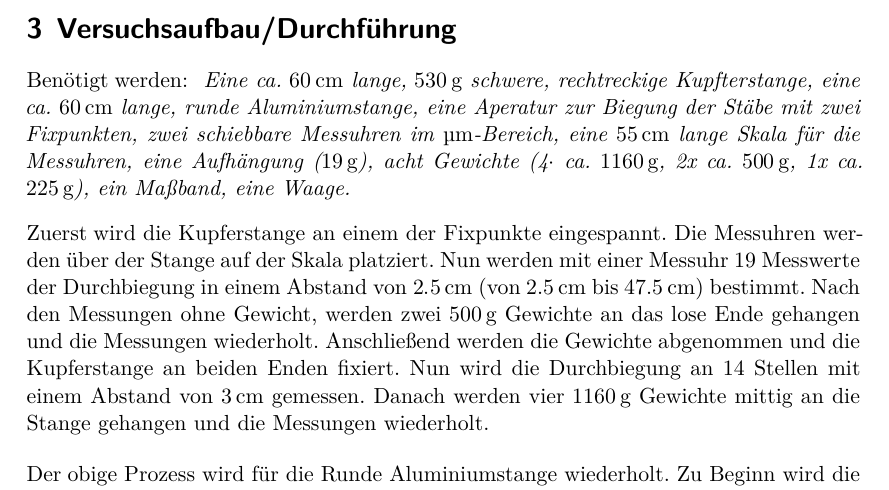
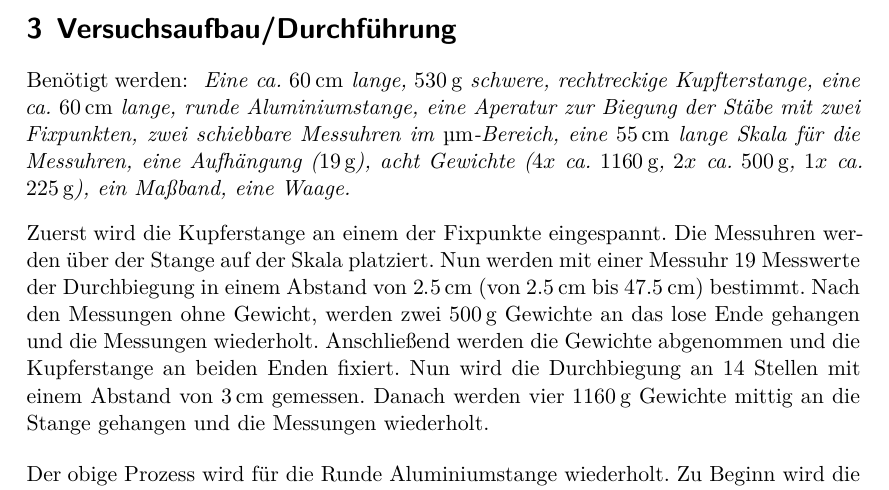
Before and after one commit to paul-stoerbrock/Praktikum, a LaTeX paper (V103/V103.tex): part of page 4 of 4, cut so that both start at the same text. Compiled offline with XeLaTeX.

Commit message:
merging files

```diff
--- a/V103/V103.tex
+++ b/V103/V103.tex
@@ -56,8 +56,8 @@ Für eventuell anfallende Fehler in der Auswertung werden folgende Formeln verwe
 
 \flushleft{Benötigt\;}\justifying werden: \textit{ Eine ca. $\SI{60}{\centi\meter}$ lange, $\SI{530}{\gram}$ schwere, rechtreckige Kupfterstange, eine ca. $\SI{60}{\centi\meter}$ lange, runde
 Aluminiumstange, eine Aperatur zur Biegung der Stäbe mit zwei Fixpunkten, zwei schiebbare Messuhren im $\SI{}{\micro\meter}$-Bereich, eine
-$\SI{55}{\centi\meter}$ lange Skala für die Messuhren, eine Aufhängung ($\SI{19}{\gram}$), acht Gewichte (4$\cdot$ ca. $\SI{1160}{\gram}$,
-2x ca. $\SI{500}{\gram}$, 1x ca. $\SI{225}{\gram}$), ein Maßband, eine Waage.
+$\SI{55}{\centi\meter}$ lange Skala für die Messuhren, eine Aufhängung ($\SI{19}{\gram}$), acht Gewichte ($4x$ ca. $\SI{1160}{\gram}$,
+$2x$ ca. $\SI{500}{\gram}$, $1x$ ca. $\SI{225}{\gram}$), ein Maßband, eine Waage.
 }
 \flushleft{Zuerst\;}\justifying wird die Kupferstange an einem der Fixpunkte eingespannt. Die Messuhren werden über der Stange auf der Skala platziert. Nun werden mit
 einer Messuhr 19 Messwerte der Durchbiegung in einem Abstand von $\SI{2.5}{\centi\meter}$ (von $\SI{2.5}{\centi\meter}$ bis $\SI{47.5}{\centi\meter}$)
```
